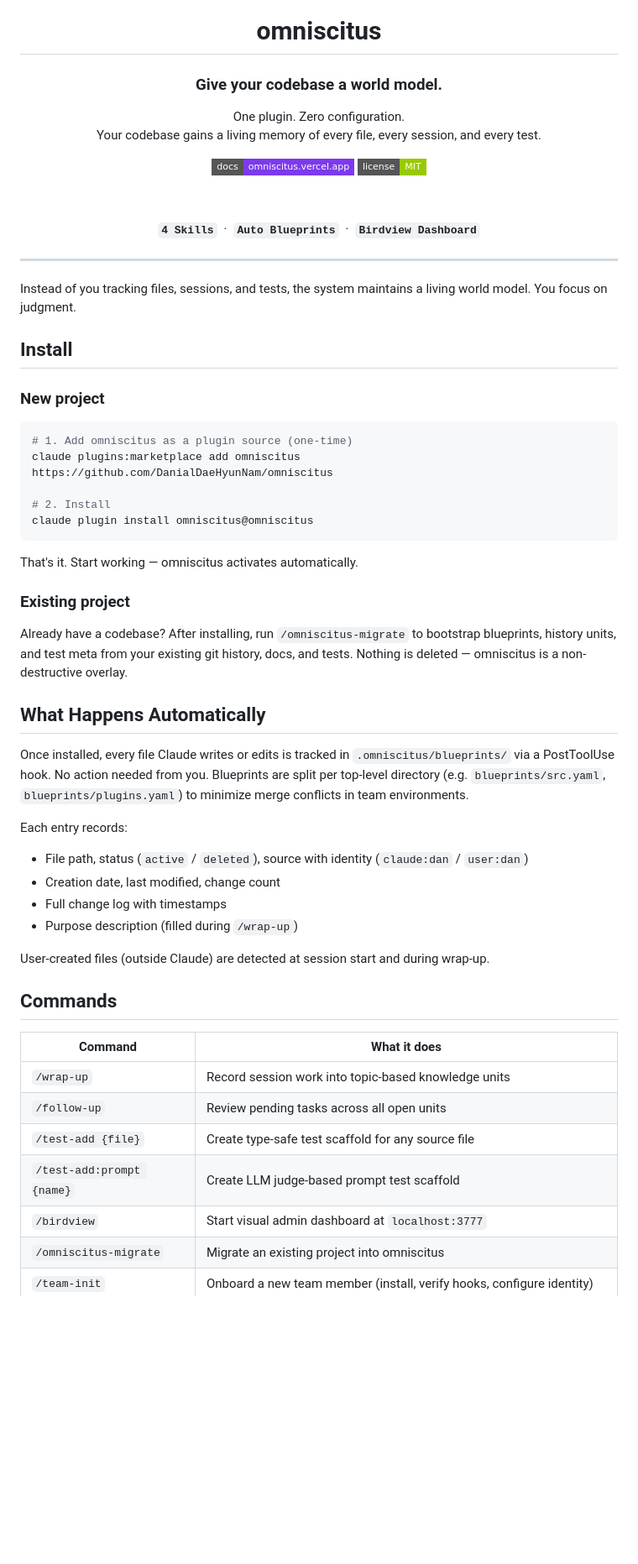
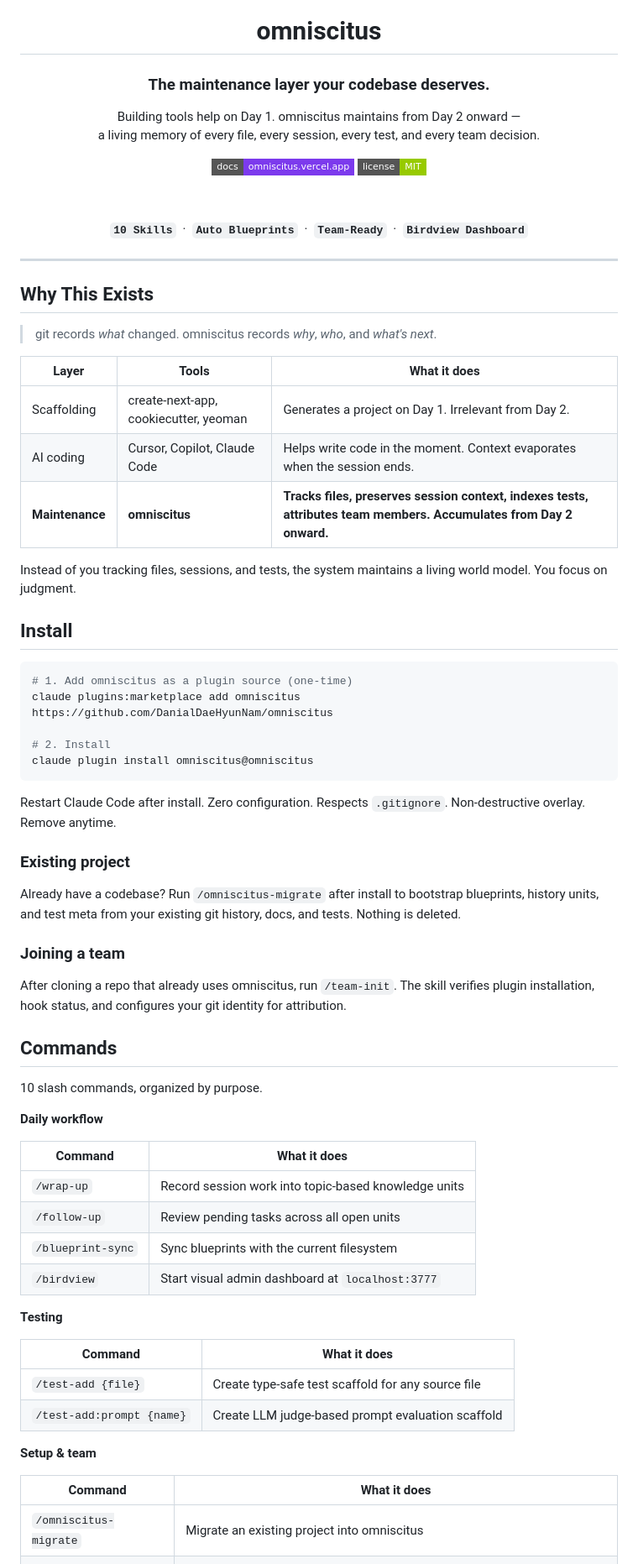
Before and after one commit to DanialDaeHyunNam/omniscitus, a Markdown page: README.md, the part around one of its changes. Shown at 84% size. Drawn GitHub-style; badges without logos; blank space fills up the shorter version.

````diff
--- a/README.md
+++ b/README.md
@@ -2,27 +2,35 @@
 
 # omniscitus
 
-### Give your codebase a world model.
+### The maintenance layer your codebase deserves.
 
-One plugin. Zero configuration.<br>
-Your codebase gains a living memory of every file, every session, and every test.
+Building tools help on Day 1. omniscitus maintains from Day 2 onward —<br>
+a living memory of every file, every session, every test, and every team decision.
 
 [![Docs](https://img.shields.io/badge/docs-omniscitus.vercel.app-7c3aed?style=flat-square)](https://omniscitus.vercel.app/)
 [![License: MIT](https://img.shields.io/badge/license-MIT-green?style=flat-square)](LICENSE)
 
 &nbsp;
 
-**`4 Skills`** &nbsp;&middot;&nbsp; **`Auto Blueprints`** &nbsp;&middot;&nbsp; **`Birdview Dashboard`**
+**`10 Skills`** &nbsp;&middot;&nbsp; **`Auto Blueprints`** &nbsp;&middot;&nbsp; **`Team-Ready`** &nbsp;&middot;&nbsp; **`Birdview Dashboard`**
 
 </div>
 
 ---
 
+## Why This Exists
+
+> git records *what* changed. omniscitus records *why*, *who*, and *what's next*.
+
+| Layer | Tools | What it does |
+|---|---|---|
+| Scaffolding | create-next-app, cookiecutter, yeoman | Generates a project on Day 1. Irrelevant from Day 2. |
+| AI coding | Cursor, Copilot, Claude Code | Helps write code in the moment. Context evaporates when the session ends. |
+| **Maintenance** | **omniscitus** | **Tracks files, preserves session context, indexes tests, attributes team members. Accumulates from Day 2 onward.** |
+
 Instead of you tracking files, sessions, and tests, the system maintains a living world model. You focus on judgment.
 
 ## Install
-
-### New project
 
 ```bash
 # 1. Add omniscitus as a plugin source (one-time)
@@ -32,35 +40,40 @@ claude plugins:marketplace add omniscitus https://github.com/DanialDaeHyunNam/om
 claude plugin install omniscitus@omniscitus
 ```
 
-That's it. Start working — omniscitus activates automatically.
+Restart Claude Code after install. Zero configuration. Respects `.gitignore`. Non-destructive overlay. Remove anytime.
 
 ### Existing project
 
-Already have a codebase? After installing, run `/omniscitus-migrate` to bootstrap
-blueprints, history units, and test meta from your existing git history, docs, and tests.
-Nothing is deleted — omniscitus is a non-destructive overlay.
+Already have a codebase? Run `/omniscitus-migrate` after install to bootstrap blueprints, history units, and test meta from your existing git history, docs, and tests. Nothing is deleted.
 
-## What Happens Automatically
+### Joining a team
 
-Once installed, every file Claude writes or edits is tracked in `.omniscitus/blueprints/` via a PostToolUse hook. No action needed from you. Blueprints are split per top-level directory (e.g. `blueprints/src.yaml`, `blueprints/plugins.yaml`) to minimize merge conflicts in team environments.
-
-Each entry records:
-- File path, status (`active` / `deleted`), source with identity (`claude:dan` / `user:dan`)
-- Creation date, last modified, change count
-- Full change log with timestamps
-- Purpose description (filled during `/wrap-up`)
-
-User-created files (outside Claude) are detected at session start and during wrap-up.
+After cloning a repo that already uses omniscitus, run `/team-init`. The skill verifies plugin installation, hook status, and configures your git identity for attribution.
 
 ## Commands
 
+10 slash commands, organized by purpose.
+
+**Daily workflow**
+
 | Command | What it does |
-|---------|-------------|
+|---|---|
 | `/wrap-up` | Record session work into topic-based knowledge units |
 | `/follow-up` | Review pending tasks across all open units |
+| `/blueprint-sync` | Sync blueprints with the current filesystem |
+| `/birdview` | Start visual admin dashboard at `localhost:3777` |
+
+**Testing**
+
+| Command | What it does |
+|---|---|
 | `/test-add {file}` | Create type-safe test scaffold for any source file |
-| `/test-add:prompt {name}` | Create LLM judge-based prompt test scaffold |
-| `/birdview` | Start visual admin dashboard at `localhost:3777` |
+| `/test-add:prompt {name}` | Create LLM judge-based prompt evaluation scaffold |
+
+**Setup & team**
+
+| Command | What it does |
+|---|---|
 | `/omniscitus-migrate` | Migrate an existing project into omniscitus |
 | `/team-init` | Onboard a new team member (install, verify hooks, configure identity) |
 | `/ontology-init` | Define project domains and topic conventions for consistent classification |
````
Also changed, not shown: other parts of README.md (+80 -68 lines).
